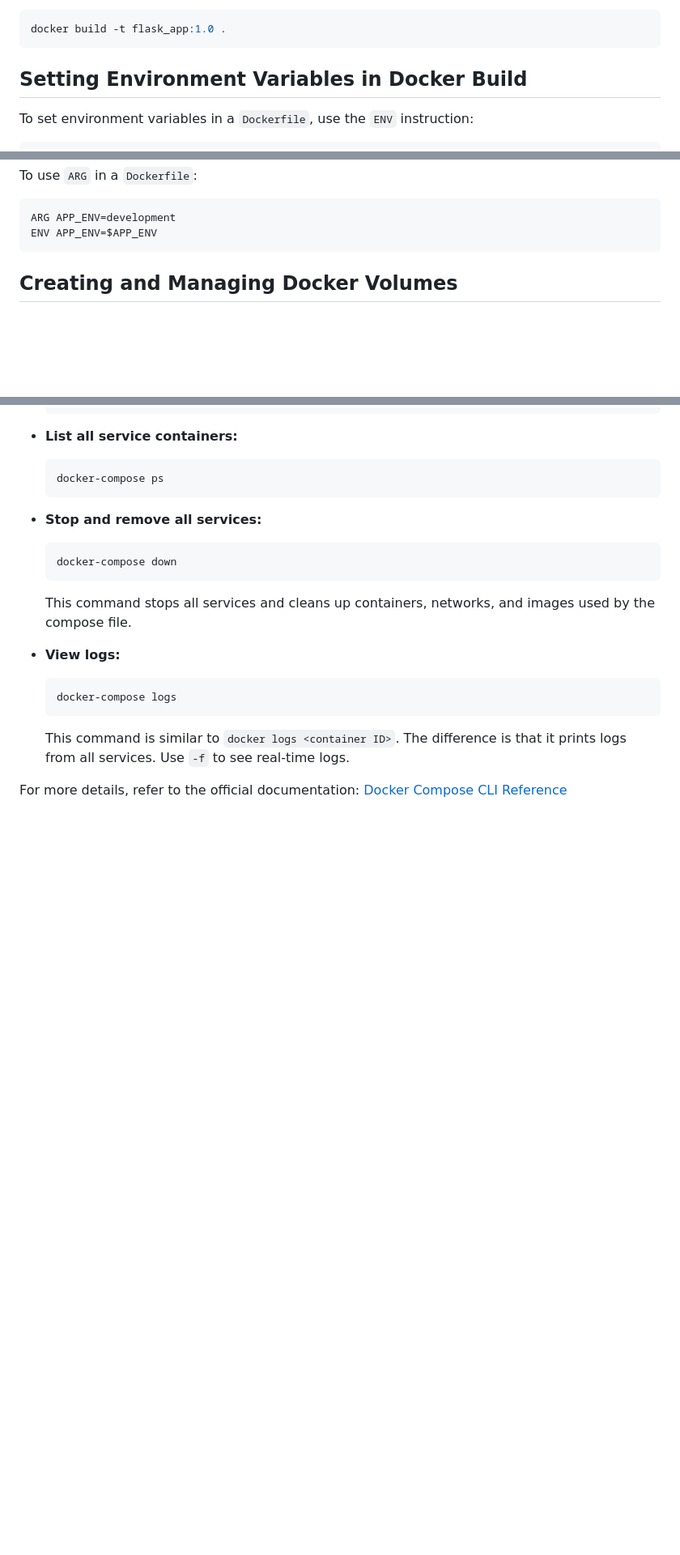
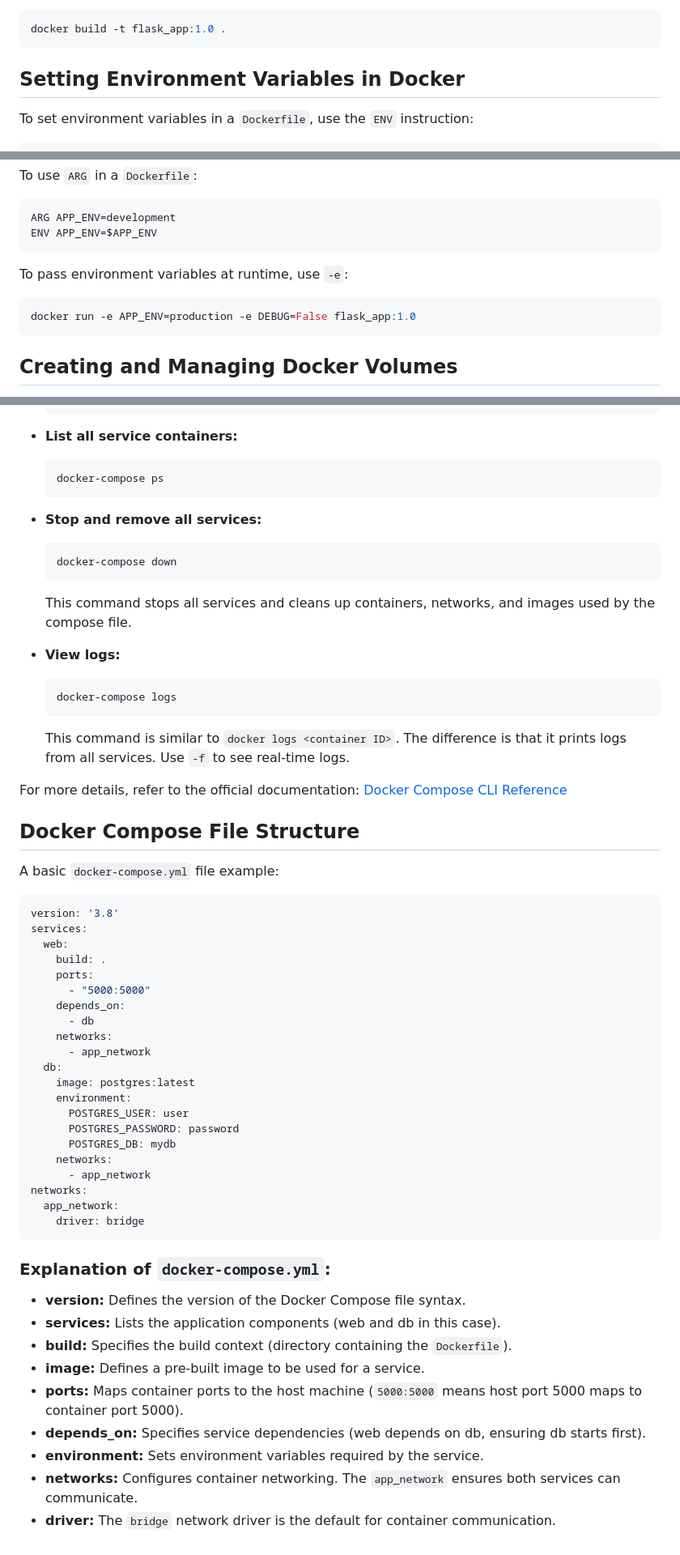
Before and after one commit to MohanadGadallah/learn-docker, a Markdown page: README.md, 3 parts joined by grey strips. Shown at 81% size. Drawn GitHub-style; blank space fills up the shorter version.

Commit message:
add: update readme file

````diff
--- a/README.md
+++ b/README.md
@@ -12,7 +12,7 @@ Example:
 docker build -t flask_app:1.0 .
 ```
 
-## Setting Environment Variables in Docker Build
+## Setting Environment Variables in Docker
 To set environment variables in a `Dockerfile`, use the `ENV` instruction:
 ```dockerfile
 ENV APP_ENV=production
@@ -26,6 +26,10 @@ To use `ARG` in a `Dockerfile`:
 ```dockerfile
 ARG APP_ENV=development
 ENV APP_ENV=$APP_ENV
+```
+To pass environment variables at runtime, use `-e`:
+```sh
+docker run -e APP_ENV=production -e DEBUG=False flask_app:1.0
 ```
 
 ## Creating and Managing Docker Volumes
@@ -227,3 +166,40 @@ Every command starts with `docker-compose`. Use `docker-compose --help` to see a
   This command is similar to `docker logs <container ID>`. The difference is that it prints logs from all services. Use `-f` to see real-time logs.
 
 For more details, refer to the official documentation: [Docker Compose CLI Reference](https://docs.docker.com/reference/cli/docker/compose/)
+
+## Docker Compose File Structure
+A basic `docker-compose.yml` file example:
+```yaml
+version: '3.8'
+services:
+  web:
+    build: .
+    ports:
+      - "5000:5000"
+    depends_on:
+      - db
+    networks:
+      - app_network
+  db:
+    image: postgres:latest
+    environment:
+      POSTGRES_USER: user
+      POSTGRES_PASSWORD: password
+      POSTGRES_DB: mydb
+    networks:
+      - app_network
+networks:
+  app_network:
+    driver: bridge
+```
+
+### Explanation of `docker-compose.yml`:
+- **version:** Defines the version of the Docker Compose file syntax.
+- **services:** Lists the application components (web and db in this case).
+- **build:** Specifies the build context (directory containing the `Dockerfile`).
+- **image:** Defines a pre-built image to be used for a service.
+- **ports:** Maps container ports to the host machine (`5000:5000` means host port 5000 maps to container port 5000).
+- **depends_on:** Specifies service dependencies (web depends on db, ensuring db starts first).
+- **environment:** Sets environment variables required by the service.
+- **networks:** Configures container networking. The `app_network` ensures both services can communicate.
+- **driver:** The `bridge` network driver is the default for container communication.
````
Also changed, not shown: other parts of README.md (+1 -66 lines).
